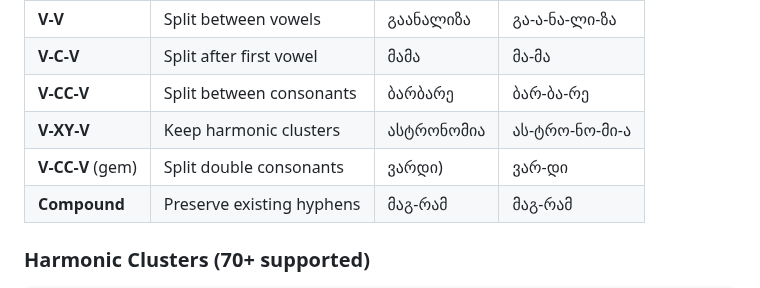
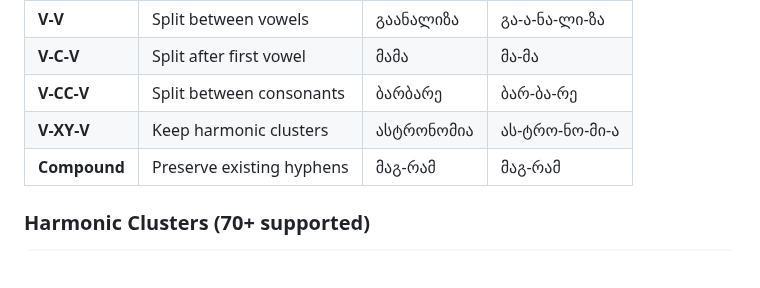
Before and after one commit to guramzhgamadze/georgian-hyphenation, a Markdown page: README.md, the part around the change. GitHub-like rendering; blank space fills up the shorter version.

```diff
--- a/README.md
+++ b/README.md
@@ -311,7 +311,6 @@ The algorithm applies Georgian phonological principles:
 | **V-C-V** | Split after first vowel | მამა | მა-მა |
 | **V-CC-V** | Split between consonants | ბარბარე | ბარ-ბა-რე |
 | **V-XY-V** | Keep harmonic clusters | ასტრონომია | ას-ტრო-ნო-მი-ა |
-| **V-CC-V** (gem) | Split double consonants | ვარდი) | ვარ-დი|
 | **Compound** | Preserve existing hyphens | მაგ-რამ | მაგ-რამ |
 
 ### Harmonic Clusters (70+ supported)
```
